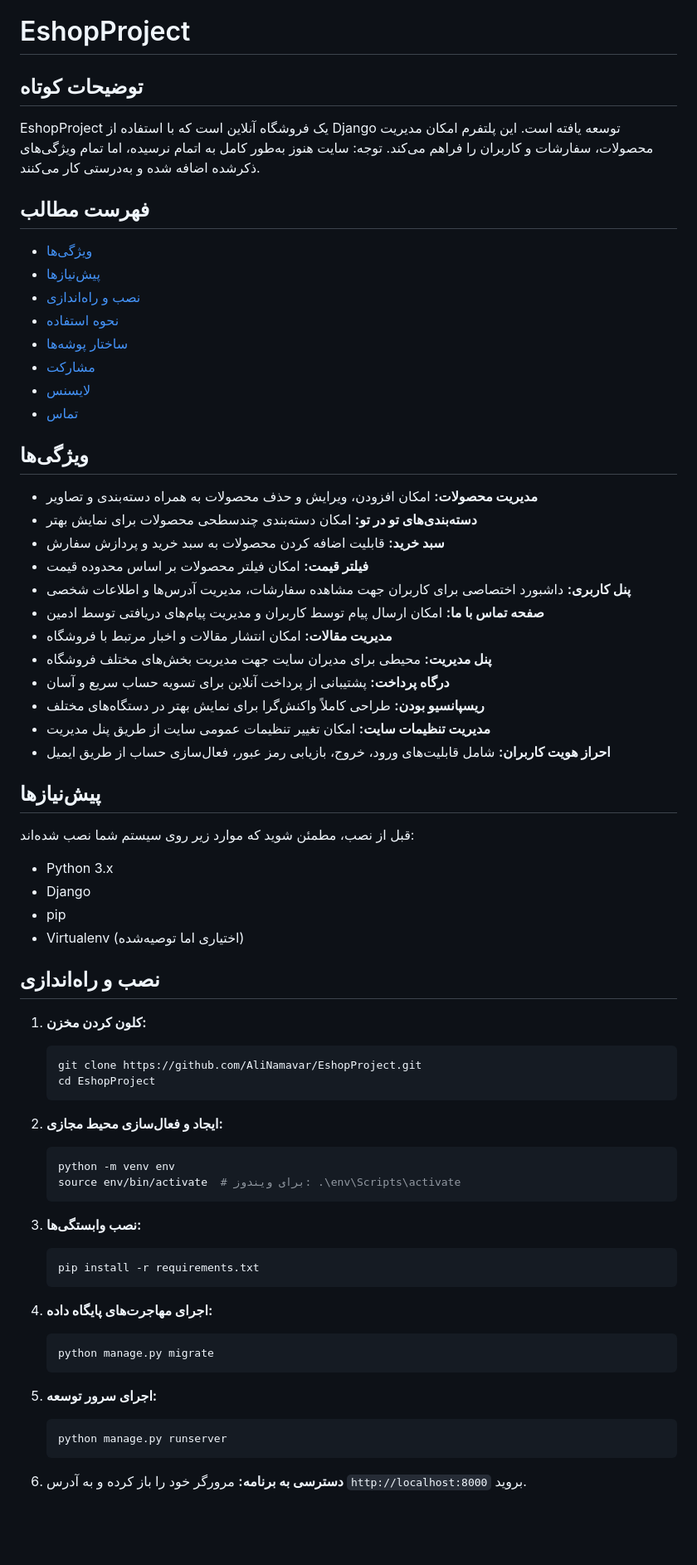
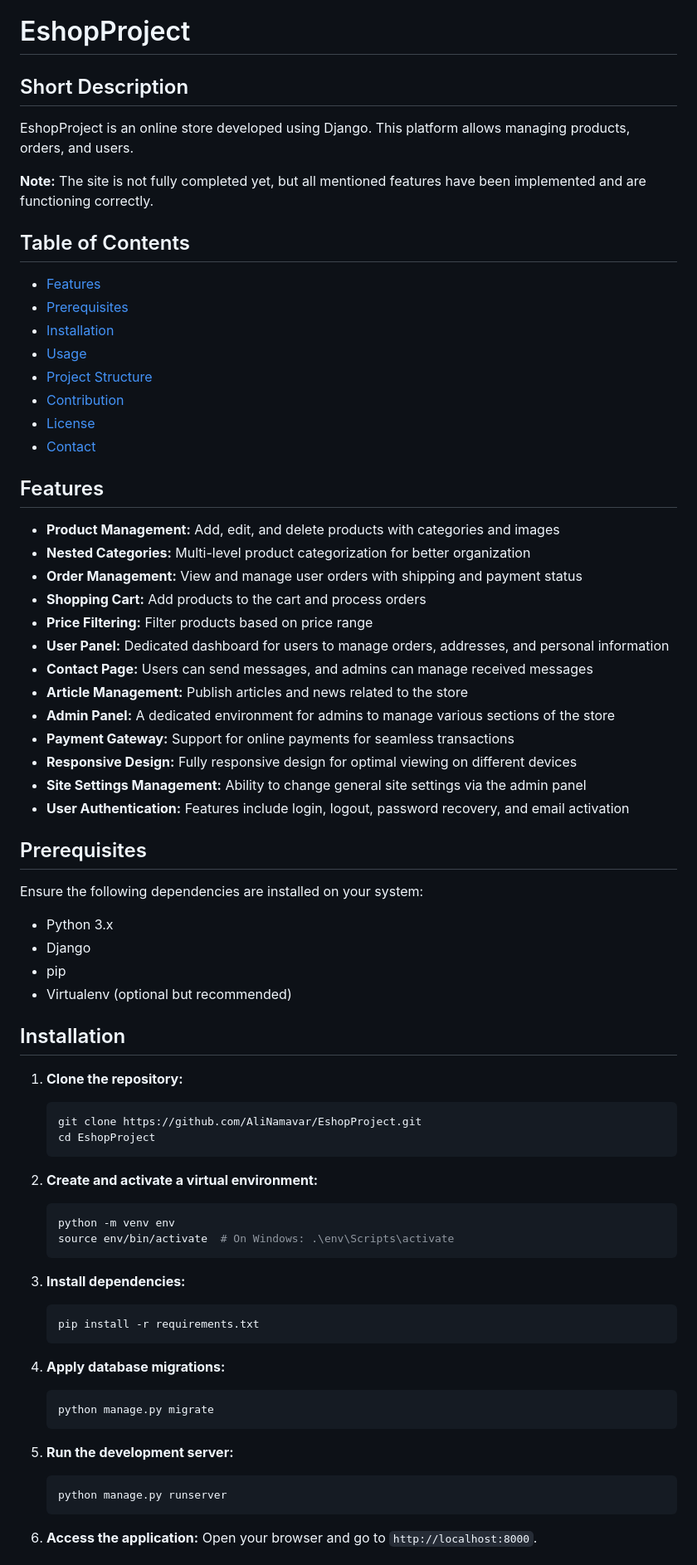
Before and after one commit to AliNamavar/EshopProject, a Markdown page: README.md, the part around one of its changes. Shown at 83% size. Drawn GitHub-style; blank space fills up the shorter version.

````diff
--- a/README.md
+++ b/README.md
@@ -1,69 +1,71 @@
 # EshopProject
 
-## توضیحات کوتاه
-EshopProject یک فروشگاه آنلاین است که با استفاده از Django توسعه یافته است. این پلتفرم امکان مدیریت محصولات، سفارشات و کاربران را فراهم می‌کند.
-توجه: سایت هنوز به‌طور کامل به اتمام نرسیده، اما تمام ویژگی‌های ذکرشده اضافه شده و به‌درستی کار می‌کنند.
+## Short Description
+EshopProject is an online store developed using Django. This platform allows managing products, orders, and users.
 
-## فهرست مطالب
-- [ویژگی‌ها](#ویژگیها)
-- [پیش‌نیازها](#پیشنیازها)
-- [نصب و راه‌اندازی](#نصب-و-راهاندازی)
-- [نحوه استفاده](#نحوه-استفاده)
-- [ساختار پوشه‌ها](#ساختار-پوشهها)
-- [مشارکت](#مشارکت)
-- [لایسنس](#لایسنس)
-- [تماس](#تماس)
+**Note:** The site is not fully completed yet, but all mentioned features have been implemented and are functioning correctly.
 
-## ویژگی‌ها
-- **مدیریت محصولات:** امکان افزودن، ویرایش و حذف محصولات به همراه دسته‌بندی و تصاویر
-- **دسته‌بندی‌های تو در تو:** امکان دسته‌بندی چندسطحی محصولات برای نمایش بهتر
-- **سبد خرید:** قابلیت اضافه کردن محصولات به سبد خرید و پردازش سفارش
-- **فیلتر قیمت:** امکان فیلتر محصولات بر اساس محدوده قیمت
-- **پنل کاربری:** داشبورد اختصاصی برای کاربران جهت مشاهده سفارشات، مدیریت آدرس‌ها و اطلاعات شخصی
-- **صفحه تماس با ما:** امکان ارسال پیام توسط کاربران و مدیریت پیام‌های دریافتی توسط ادمین
-- **مدیریت مقالات:** امکان انتشار مقالات و اخبار مرتبط با فروشگاه
-- **پنل مدیریت:** محیطی برای مدیران سایت جهت مدیریت بخش‌های مختلف فروشگاه
-- **درگاه پرداخت:** پشتیبانی از پرداخت آنلاین برای تسویه حساب سریع و آسان
-- **ریسپانسیو بودن:** طراحی کاملاً واکنش‌گرا برای نمایش بهتر در دستگاه‌های مختلف
-- **مدیریت تنظیمات سایت:** امکان تغییر تنظیمات عمومی سایت از طریق پنل مدیریت
-- **احراز هویت کاربران:** شامل قابلیت‌های ورود، خروج، بازیابی رمز عبور، فعال‌سازی حساب از طریق ایمیل
+## Table of Contents
+- [Features](#features)
+- [Prerequisites](#prerequisites)
+- [Installation](#installation)
+- [Usage](#usage)
+- [Project Structure](#project-structure)
+- [Contribution](#contribution)
+- [License](#license)
+- [Contact](#contact)
 
-## پیش‌نیازها
-قبل از نصب، مطمئن شوید که موارد زیر روی سیستم شما نصب شده‌اند:
+## Features
+- **Product Management:** Add, edit, and delete products with categories and images
+- **Nested Categories:** Multi-level product categorization for better organization
+- **Order Management:** View and manage user orders with shipping and payment status
+- **Shopping Cart:** Add products to the cart and process orders
+- **Price Filtering:** Filter products based on price range
+- **User Panel:** Dedicated dashboard for users to manage orders, addresses, and personal information
+- **Contact Page:** Users can send messages, and admins can manage received messages
+- **Article Management:** Publish articles and news related to the store
+- **Admin Panel:** A dedicated environment for admins to manage various sections of the store
+- **Payment Gateway:** Support for online payments for seamless transactions
+- **Responsive Design:** Fully responsive design for optimal viewing on different devices
+- **Site Settings Management:** Ability to change general site settings via the admin panel
+- **User Authentication:** Features include login, logout, password recovery, and email activation
+
+## Prerequisites
+Ensure the following dependencies are installed on your system:
 - Python 3.x
 - Django
 - pip
-- Virtualenv (اختیاری اما توصیه‌شده)
+- Virtualenv (optional but recommended)
 
-## نصب و راه‌اندازی
+## Installation
 
-1. **کلون کردن مخزن:**
+1. **Clone the repository:**
    ```bash
    git clone https://github.com/AliNamavar/EshopProject.git
    cd EshopProject
    ```
 
-2. **ایجاد و فعال‌سازی محیط مجازی:**
+2. **Create and activate a virtual environment:**
    ```bash
    python -m venv env
-   source env/bin/activate  # برای ویندوز: .\env\Scripts\activate
+   source env/bin/activate  # On Windows: .\env\Scripts\activate
    ```
 
-3. **نصب وابستگی‌ها:**
+3. **Install dependencies:**
    ```bash
    pip install -r requirements.txt
    ```
 
-4. **اجرای مهاجرت‌های پایگاه داده:**
+4. **Apply database migrations:**
    ```bash
    python manage.py migrate
    ```
 
-5. **اجرای سرور توسعه:**
+5. **Run the development server:**
    ```bash
    python manage.py runserver
    ```
 
-6. **دسترسی به برنامه:**
-   مرورگر خود را باز کرده و به آدرس `http://localhost:8000` بروید.
+6. **Access the application:**
+   Open your browser and go to `http://localhost:8000`.
 
````
Also changed, not shown: other parts of README.md (+19 -18 lines).
